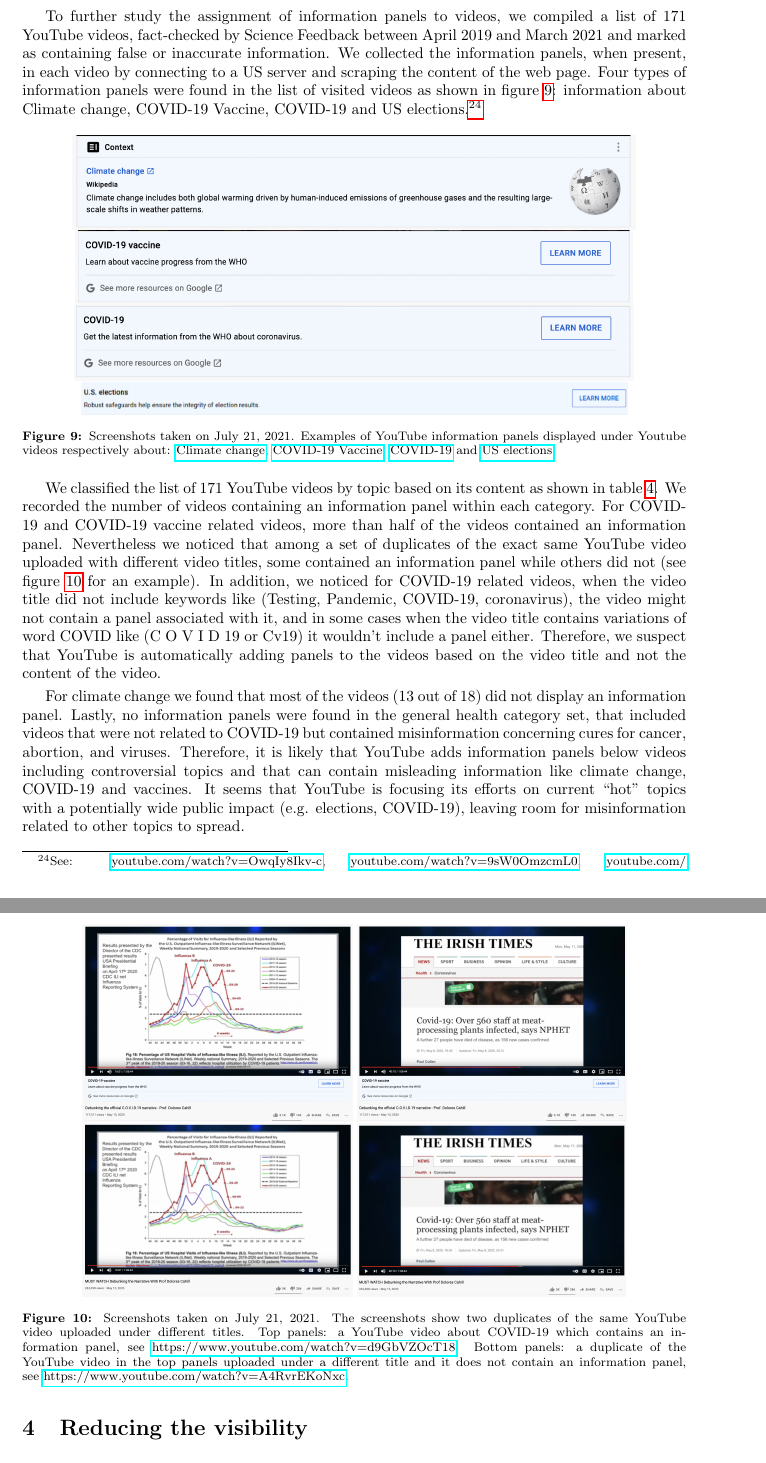
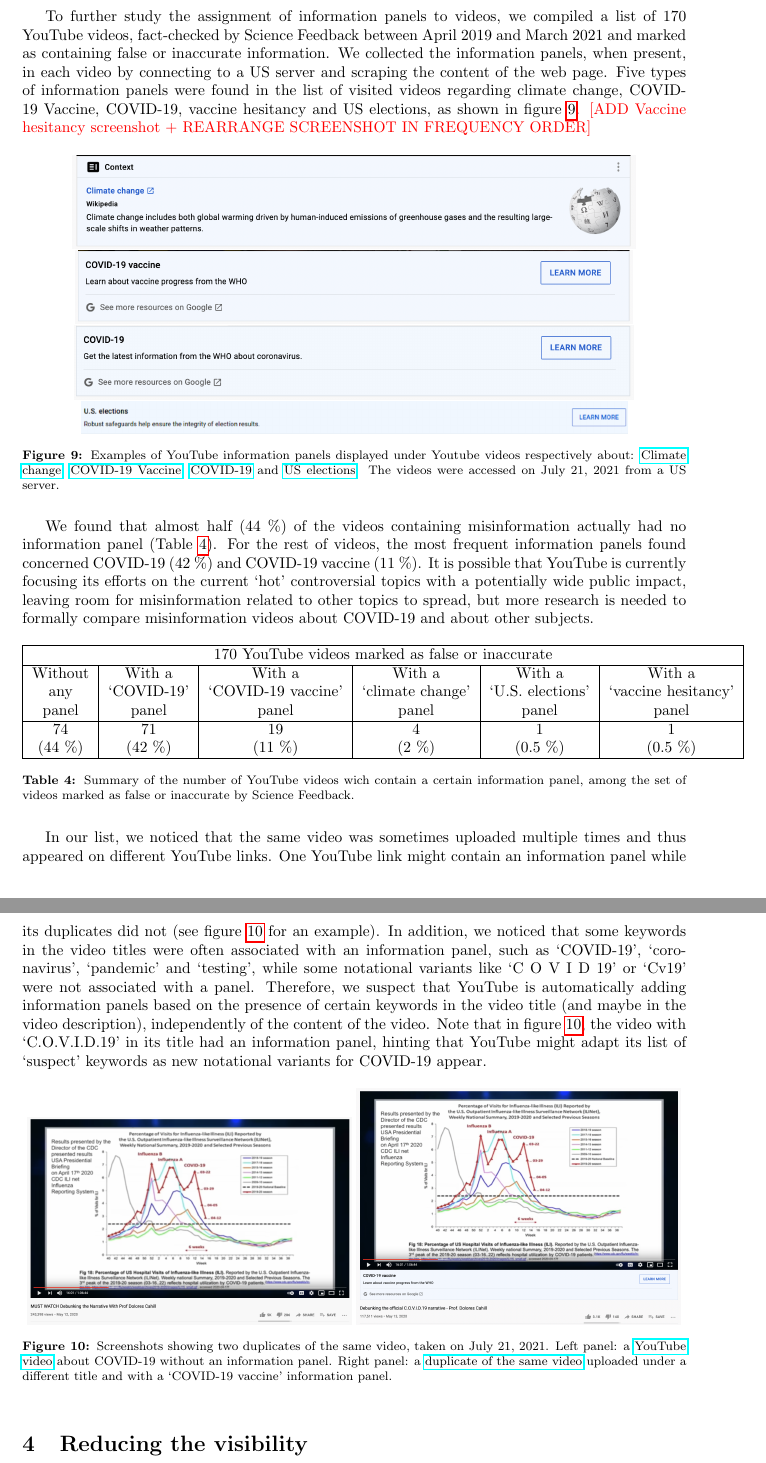
Before and after one commit to medialab/webclim_misinformation_related_interventions, a LaTeX paper (article/draft.tex): two parts of pages 12 and 13 of 26 before the commit and two parts of pages 12 and 13 of 25 after it, joined at a grey line, cut so that both start at the same text. Compiled offline with pdfLaTeX.

Commit message:
rewrite the YouTube flags section

```diff
--- a/article/draft.tex
+++ b/article/draft.tex
@@ -29,6 +29,7 @@
 \usepackage{multirow}
 \usepackage{cite}
 \usepackage{lscape}
+\usepackage{makecell}
 \usetikzlibrary{shapes,snakes}
 \renewcommand{\labelitemi}{$\bullet$}
 \renewcommand{\labelitemii}{$\diamond$}
@@ -414,8 +418,10 @@
 
 \smallskip
 
-To further study the assignment of information panels to videos, we compiled a list of $171$ YouTube videos, fact-checked by Science Feedback between April $2019$ and March $2021$ and marked as containing false or inaccurate information. We collected the information panels, when present, in each video by connecting to a US server and scraping the content of the web page. Four types of information panels were found in the list of visited videos as shown in figure \ref{fig9}:  information about Climate change, COVID-19 Vaccine, COVID-19 and US elections.\footnote{See: \href{https://www.youtube.com/watch?v=OwqIy8Ikv-c}{youtube.com/watch?v=OwqIy8Ikv-c}, \href{https://www.youtube.com/watch?v=9sW0OmzcmL0}{youtube.com/watch?v=9sW0OmzcmL0}, \href{https://www.youtube.com/watch?v=usyQgPU-VrI}{youtube.com/} \href{https://www.youtube.com/watch?v=usyQgPU-VrI}{/watch?v=usyQgPU-VrI} and \href{https://www.youtube.com/watch?v=8PAwc8nlE\_Q}{youtube.com/watch?v=8PAwc8nlE\_Q}. Last accessed on  21/07/2021.  }
-%\footnote{The links of the YouTube videos where the information panel appeared are the following: \href{https://www.youtube.com/watch?v=OwqIy8Ikv-c}{youtube.com/watch?v=OwqIy8Ikv-c}, \href{https://www.youtube.com/watch?v=9sW0OmzcmL0}{youtube.com/watch?v=9sW0OmzcmL0}, \href{https://www.youtube.com/watch?v=usyQgPU-VrI}{youtube.com/watch?v=usyQgPU-VrI} and \href{https://www.youtube.com/watch?v=8PAwc8nlE_Q}{youtube.com/watch?v=8PAwc8nlE_Q}.  }
+To further study the assignment of information panels to videos, we compiled a list of $170$ YouTube videos, fact-checked by Science Feedback between April $2019$ and March $2021$ and marked as containing false or inaccurate information.
+We collected the information panels, when present, in each video by connecting to a US server and scraping the content of the web page.
+Five types of information panels were found in the list of visited videos regarding climate change, COVID-19 Vaccine, COVID-19, vaccine hesitancy and US elections, as shown in figure \ref{youtube_panel_screenshots}.
+{\color{red} [ADD Vaccine hesitancy screenshot + REARRANGE SCREENSHOT IN FREQUENCY ORDER]}
 
 \begin{figure}[h]
 	\centering
@@ -431,40 +437,31 @@
 	%\begin{multicols}{1}
 		\includegraphics[scale=0.3]{./img/youtube_panels/yt_4.png}
 	%\end{multicols}
-	\caption{Screenshots taken on July 21, 2021. Examples of YouTube information panels displayed under Youtube videos respectively about: \href{https://www.youtube.com/watch?v=OwqIy8Ikv-c}{Climate change}, \href{https://www.youtube.com/watch?v=9sW0OmzcmL0}{COVID-19 Vaccine}, \href{https://www.youtube.com/watch?v=usyQgPU-VrI}{COVID-19} and \href{https://www.youtube.com/watch?v=8PAwc8nlE\_Q}{US elections}. }
-	\label{fig9}
-\end{figure}
-%Nevertheless, we noticed that duplicates of the same YouTube video can get uploaded under different video titles and that the information panel appears under the some duplicates, but not for all.
-
-We classified the list of $171$ YouTube videos by topic based on its content as shown in table \ref{tab2}. We recorded the number of videos containing an information panel within each category. For COVID-19 and COVID-19 vaccine related videos, more than half of the videos contained an information panel. Nevertheless we noticed that among a set of duplicates of the exact same YouTube video uploaded with different video titles, some contained an information panel while others did not (see figure \ref{duplicates_yt} for an example).
-In addition, we noticed for COVID-19 related videos, when the video title did not include keywords like (Testing, Pandemic, COVID-19, coronavirus), the video might not contain a panel associated with it, and in some cases when the video title contains variations of word COVID like (C O V I D 19 or Cv19) it wouldn’t include a panel either. Therefore, we suspect that YouTube is automatically adding panels to the videos based on the video title and not the content of the video.
-
-\begin{figure}[h]
-	\centering
-	%\begin{multicols}{1}
-		\includegraphics[scale=0.2]{./img/youtube_panels/graph_with_banner.png}
-	%\end{multicols}
-	%\begin{multicols}{1}
-		\includegraphics[scale=0.2]{./img/youtube_panels/news_with_banner.png}
-	%\end{multicols}
-	%\begin{multicols}{1}
-		\includegraphics[scale=0.2]{./img/youtube_panels/graph_no_banner.png}
-	%\end{multicols}
-	%\begin{multicols}{1}
-		\includegraphics[scale=0.2]{./img/youtube_panels/news_without_banner.png}
-	%\end{multicols}
-	\caption{Screenshots taken on July 21, 2021. The screenshots show two duplicates of the same YouTube video uploaded under different titles. Top panels: a YouTube video about COVID-19 which contains an information panel, see \href{https://www.youtube.com/watch?v=d9GbVZOcT18}{https://www.youtube.com/watch?v=d9GbVZOcT18}. Bottom panels: a duplicate of the YouTube video in the top panels uploaded under a different title and it does not contain an information panel, see \href{https://www.youtube.com/watch?v=A4RvrEKoNxc}{https://www.youtube.com/watch?v=A4RvrEKoNxc}. }
-	\label{duplicates_yt}
+	\caption{Examples of YouTube information panels displayed under Youtube videos respectively about: \href{https://www.youtube.com/watch?v=OwqIy8Ikv-c}{Climate change}, \href{https://www.youtube.com/watch?v=9sW0OmzcmL0}{COVID-19 Vaccine}, \href{https://www.youtube.com/watch?v=usyQgPU-VrI}{COVID-19} and \href{https://www.youtube.com/watch?v=8PAwc8nlE\_Q}{US elections}. The videos were accessed on July 21, 2021 from a US server.}
+	\label{youtube_panel_screenshots}
 \end{figure}
 
 \smallskip
 
-For climate change we found that most of the videos ($13$ out of $18$) did not display an information panel. Lastly, no information panels were found in the general health category set, that included videos that were not related to COVID-19 but contained misinformation concerning cures for cancer, abortion, and viruses.
-Therefore, it is likely that YouTube adds information panels below videos including controversial topics and that can contain misleading information like climate change, COVID-19 and vaccines.
-It seems that YouTube is focusing its efforts on current ``hot'' topics with a potentially wide public impact (e.g. elections, COVID-19), leaving room for misinformation related to other topics to spread.
+We found that almost half (44 \%) of the videos containing misinformation actually had no information panel (Table \ref{youtube_panel_proportions}).
+For the rest of videos, the most frequent information panels found concerned COVID-19 (42 \%) and COVID-19 vaccine (11 \%).
+It is possible that YouTube is currently focusing its efforts on the current `hot' controversial topics with a potentially wide public impact, leaving room for misinformation related to other topics to spread, but more research is needed to formally compare misinformation videos about COVID-19 and about other subjects.
 
-%drop last colum
-%add % in a second line
-\begin{table}[]
-\begin{tabular}{|c|c|c|c|c|}
+\begin{table}[h]
+\begin{tabular}{|c|c|c|c|c|c|}
 \hline
+\multicolumn{6}{|c|}{$170$ YouTube videos marked as false or inaccurate}                                                                                                                                                                                                                                                                                                                           \\ \hline
+\makecell{Without \\ any \\ panel} &
+\makecell{With a \\ `COVID-19' \\ panel} &
+\makecell{With a \\ `COVID-19 vaccine' \\ panel} &
+\makecell{With a \\ `climate change' \\ panel} &
+\makecell{With a \\ `U.S. elections' \\ panel} &
+\makecell{With a \\ `vaccine hesitancy' \\ panel}
+\\ \hline
+\makecell{74 \\ (44 \%)} &
+\makecell{71 \\ (42 \%)} &
+\makecell{19 \\ (11 \%)} &
+\makecell{4 \\ (2 \%)} &
+\makecell{1 \\ (0.5 \%)} &
+\makecell{1 \\ (0.5 \%)}
+\\ \hline
@@ -480,16 +468,31 @@
 \end{tabular}
-\caption{}
-\label{tab2}
+\caption{Summary of the number of YouTube videos wich contain a certain information panel, among the set of videos marked as false or inaccurate by Science Feedback.}
+\label{youtube_panel_proportions}
 \end{table}
 
+\smallskip
 
+In our list, we noticed that the same video was sometimes uploaded multiple times and thus appeared on different YouTube links.
+One YouTube link might contain an information panel while its duplicates did not (see figure \ref{duplicates_yt} for an example).
+In addition, we noticed that some keywords in the video titles were often associated with an information panel, such as `COVID-19', `coronavirus', `pandemic' and `testing', while some notational variants like `C O V I D 19' or `Cv19' were not associated with a panel.
+Therefore, we suspect that YouTube is automatically adding information panels based on the presence of certain keywords in the video title (and maybe in the video description), independently of the content of the video.
+Note that in figure \ref{duplicates_yt}, the video with `C.O.V.I.D.19' in its title had an information panel, hinting that YouTube might adapt its list of `suspect' keywords as new notational variants for COVID-19 appear.
+
+\begin{figure}[h]
+	\centering
+		\includegraphics[scale=0.24]{./img/youtube_panels/graph_no_banner.png}
+		\includegraphics[scale=0.24]{./img/youtube_panels/graph_with_banner.png}
+		%\includegraphics[scale=0.2]{./img/youtube_panels/news_with_banner.png}
+		%\includegraphics[scale=0.2]{./img/youtube_panels/news_without_banner.png}
+	\caption{Screenshots showing two duplicates of the same video, taken on July 21, 2021.
+Left panel: a \href{https://www.youtube.com/watch?v=d9GbVZOcT18}{YouTube video} about COVID-19 without an information panel.
+Right panel: a \href{https://www.youtube.com/watch?v=A4RvrEKoNxc}{duplicate of the same video} uploaded under a different title and with a `COVID-19 vaccine' information panel.}
+	\label{duplicates_yt}
+\end{figure}
 
 
 
 %\subsection{Blocking links}
-
-%
-
 
 %\subsubsection{Twitter}
 
```
Also changed, not shown: article/draft.tex (16 more changed lines).
